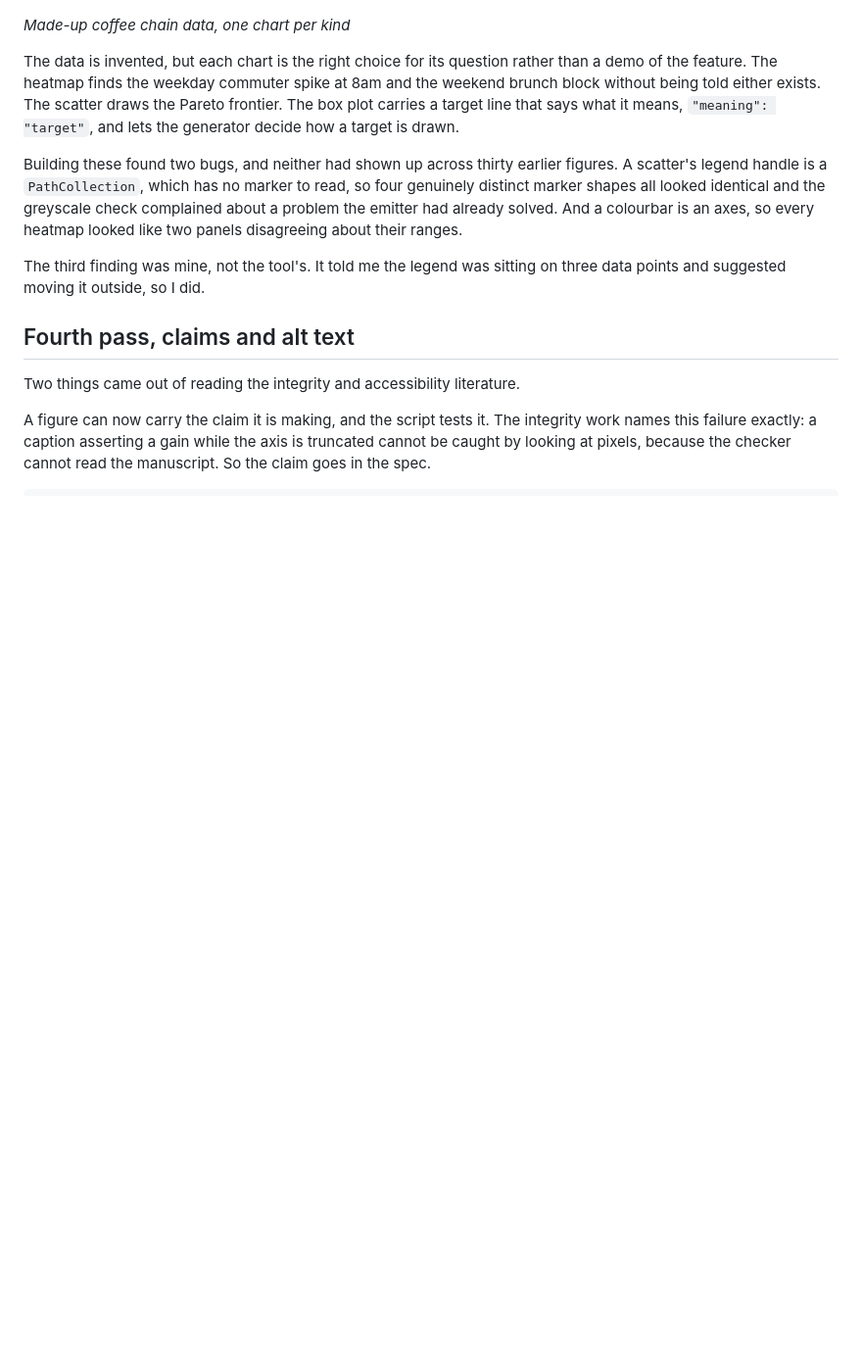
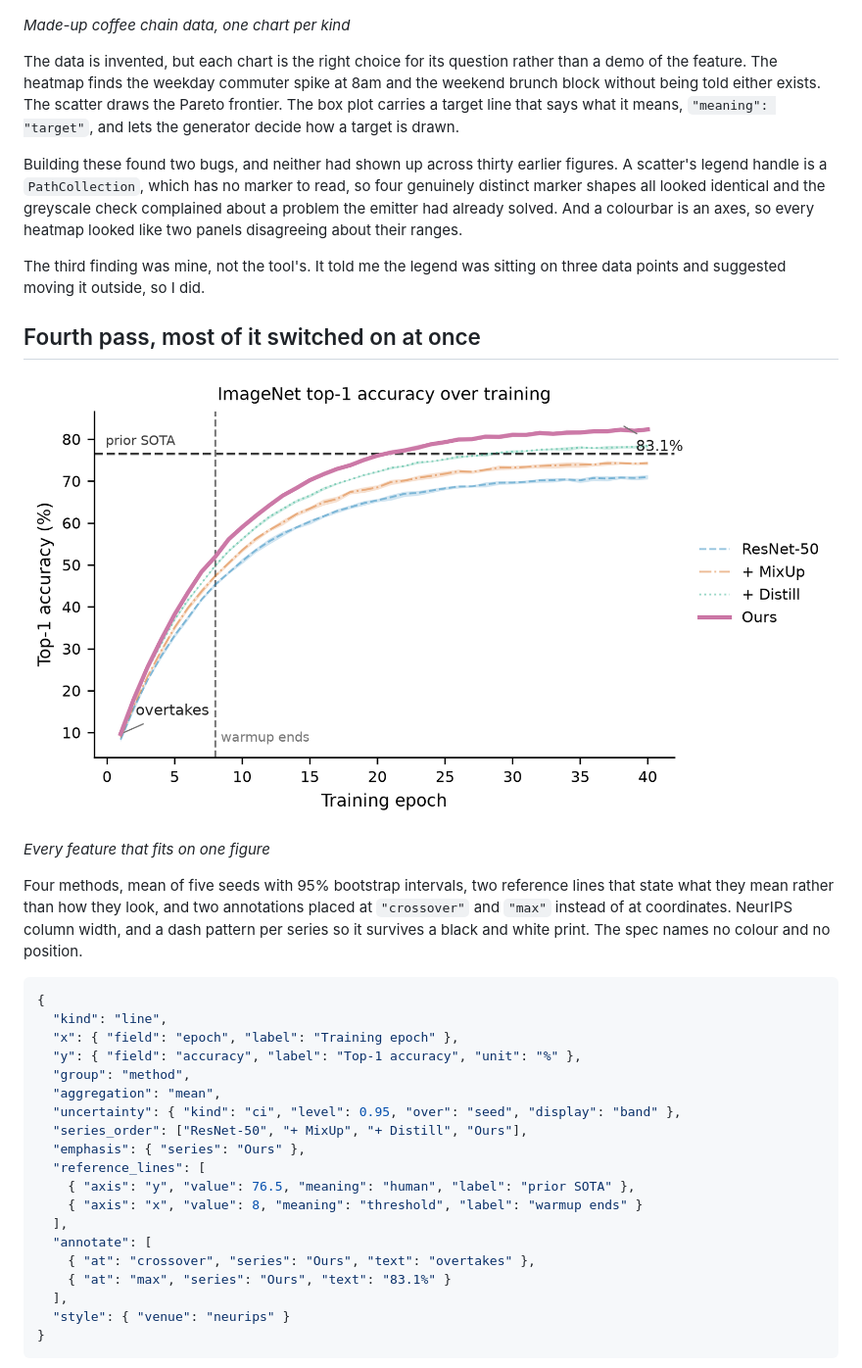
Before and after one commit to unluckyjet/JSONTranslator, a Markdown page: README.md, the part around the change printed below. Shown: that part at 98% size. Rendered like a GitHub page; pictures changed too: docs/fourth-pass-showcase.png (added); blank space fills up the shorter version.

````diff
--- a/README.md
+++ b/README.md
@@ -79,10 +54,36 @@ about their ranges.
 The third finding was mine, not the tool's. It told me the legend was sitting on three data points
 and suggested moving it outside, so I did.
 
-## Fourth pass, claims and alt text
+## Fourth pass, most of it switched on at once
 
-Two things came out of reading the integrity and accessibility literature.
+![Four training curves with confidence bands, two reference lines and two annotations](docs/fourth-pass-showcase.png)
 
-A figure can now carry the claim it is making, and the script tests it. The integrity work names
-this failure exactly: a caption asserting a gain while the axis is truncated cannot be caught by
-looking at pixels, because the checker cannot read the manuscript. So the claim goes in the spec.
+*Every feature that fits on one figure*
+
+Four methods, mean of five seeds with 95% bootstrap intervals, two reference lines that state what
+they mean rather than how they look, and two annotations placed at `"crossover"` and `"max"` instead
+of at coordinates. NeurIPS column width, and a dash pattern per series so it survives a black and
+white print. The spec names no colour and no position.
+
+```json
+{
+  "kind": "line",
+  "x": { "field": "epoch", "label": "Training epoch" },
+  "y": { "field": "accuracy", "label": "Top-1 accuracy", "unit": "%" },
+  "group": "method",
+  "aggregation": "mean",
+  "uncertainty": { "kind": "ci", "level": 0.95, "over": "seed", "display": "band" },
+  "series_order": ["ResNet-50", "+ MixUp", "+ Distill", "Ours"],
+  "emphasis": { "series": "Ours" },
+  "reference_lines": [
+    { "axis": "y", "value": 76.5, "meaning": "human", "label": "prior SOTA" },
+    { "axis": "x", "value": 8, "meaning": "threshold", "label": "warmup ends" }
+  ],
+  "annotate": [
+    { "at": "crossover", "series": "Ours", "text": "overtakes" },
+    { "at": "max", "series": "Ours", "text": "83.1%" }
+  ],
+  "style": { "venue": "neurips" }
+}
+```
+
````
Also changed, not shown: other parts of README.md (+28 -32 lines), docs/fourth-pass-direct-labels.png (added), docs/lock-figure-1.png (added), docs/lock-figure-2.png (added), docs/uncertainty-band.png (deleted).
